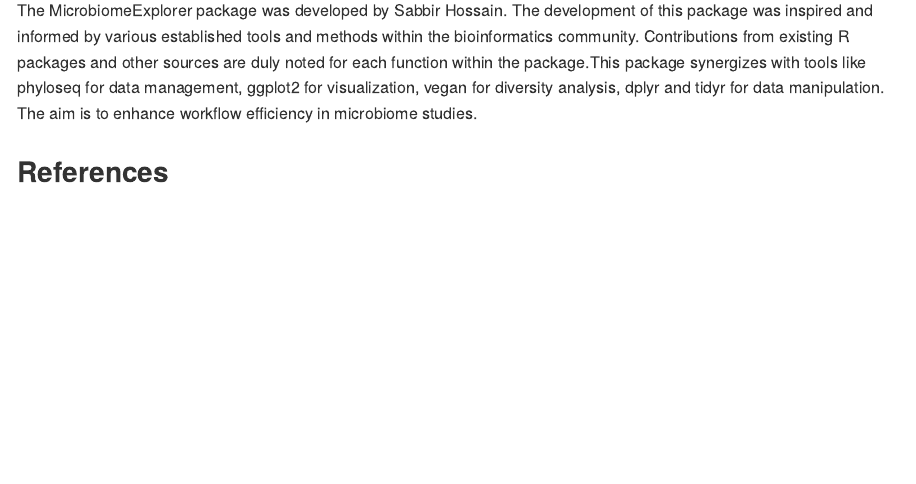
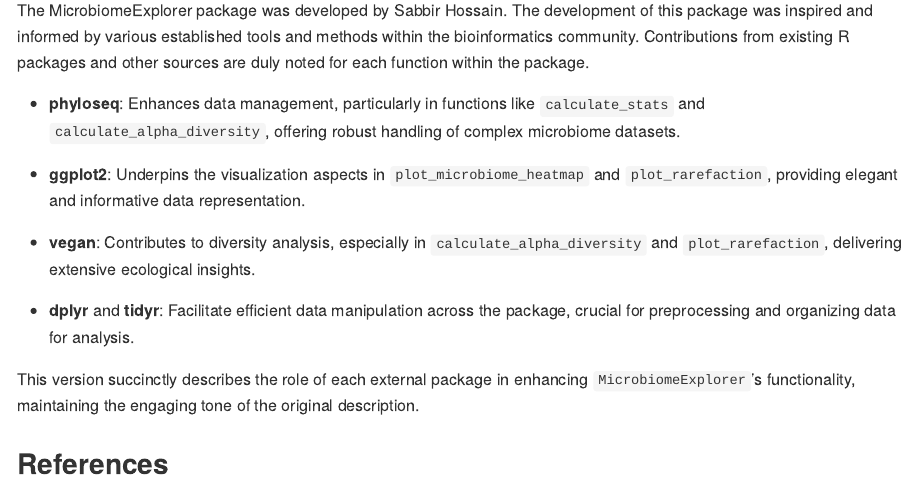
Before and after one commit to itsSabbir/MicrobiomeExplorer, an R Markdown document (README.Rmd): the page in a window 1100 px wide, from 1470 px down. The pictures show the output file README.md that the author committed with the source, drawn offline in the style of GitHub.

Commit message:
updated read me

```diff
--- a/README.Rmd
+++ b/README.Rmd
@@ -64,7 +64,19 @@
 
 
 ## Contributions
-The MicrobiomeExplorer package was developed by Sabbir Hossain. The development of this package was inspired and informed by various established tools and methods within the bioinformatics community. Contributions from existing R packages and other sources are duly noted for each function within the package.This package synergizes with tools like phyloseq for data management, ggplot2 for visualization, vegan for diversity analysis, dplyr and tidyr for data manipulation. The aim is to enhance workflow efficiency in microbiome studies.
+The MicrobiomeExplorer package was developed by Sabbir Hossain. The development of this package was inspired and informed by various established tools and methods within the bioinformatics community. Contributions from existing R packages and other sources are duly noted for each function within the package.
+
+- **phyloseq**: Enhances data management, particularly in functions like `calculate_stats` and `calculate_alpha_diversity`, offering robust handling of complex microbiome datasets.
+
+- **ggplot2**: Underpins the visualization aspects in `plot_microbiome_heatmap` and `plot_rarefaction`, providing elegant and informative data representation.
+
+- **vegan**: Contributes to diversity analysis, especially in `calculate_alpha_diversity` and `plot_rarefaction`, delivering extensive ecological insights.
+
+- **dplyr** and **tidyr**: Facilitate efficient data manipulation across the package, crucial for preprocessing and organizing data for analysis.
+
+
+
+This version succinctly describes the role of each external package in enhancing `MicrobiomeExplorer`'s functionality, maintaining the engaging tone of the original description.
 
 ## References
 
```
Also changed, not shown: README.md.
